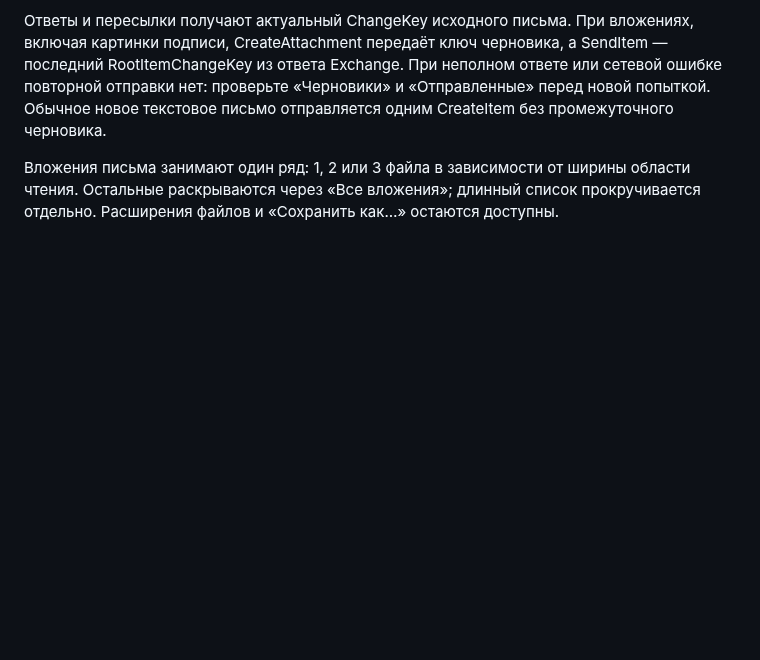
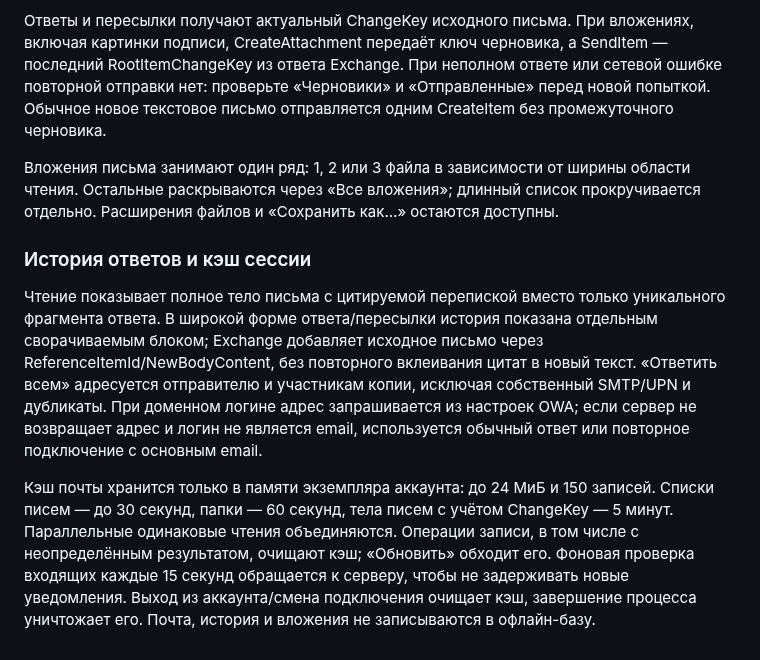
Before and after one commit to darxfame/aster-mail, a Markdown page: README.md, the part around the change. GitHub-like rendering; blank space fills up the shorter version.

```diff
--- a/README.md
+++ b/README.md
@@ -346,3 +346,22 @@ Exchange. Проверяйте чтение, отправку, вложения
 Вложения письма занимают один ряд: 1, 2 или 3 файла в зависимости от ширины
 области чтения. Остальные раскрываются через «Все вложения»; длинный список
 прокручивается отдельно. Расширения файлов и «Сохранить как…» остаются доступны.
+
+### История ответов и кэш сессии
+
+Чтение показывает полное тело письма с цитируемой перепиской вместо только
+уникального фрагмента ответа. В широкой форме ответа/пересылки история показана
+отдельным сворачиваемым блоком; Exchange добавляет исходное письмо через
+ReferenceItemId/NewBodyContent, без повторного вклеивания цитат в новый текст.
+«Ответить всем» адресуется отправителю и участникам копии, исключая собственный
+SMTP/UPN и дубликаты. При доменном логине адрес запрашивается из настроек OWA;
+если сервер не возвращает адрес и логин не является email, используется обычный
+ответ или повторное подключение с основным email.
+
+Кэш почты хранится только в памяти экземпляра аккаунта: до 24 МиБ и 150 записей.
+Списки писем — до 30 секунд, папки — 60 секунд, тела писем с учётом ChangeKey —
+5 минут. Параллельные одинаковые чтения объединяются. Операции записи, в том
+числе с неопределённым результатом, очищают кэш; «Обновить» обходит его.
+Фоновая проверка входящих каждые 15 секунд обращается к серверу, чтобы не задерживать
+новые уведомления. Выход из аккаунта/смена подключения очищает кэш, завершение
+процесса уничтожает его. Почта, история и вложения не записываются в офлайн-базу.
```
Also changed, not shown: .github/RELEASE_NOTES.md (+5 -4 lines), AGENTS.md (+2 -0 lines), docs/aster-reply-0.1.14.jpg (added), 15 other files.
